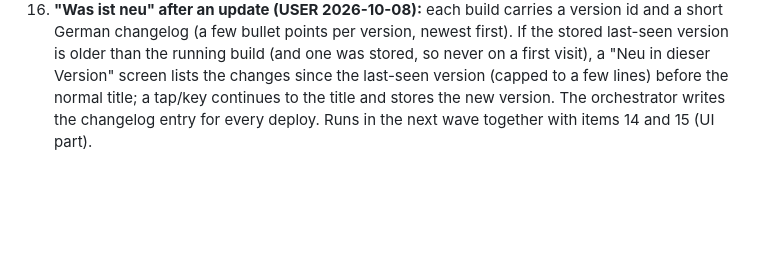
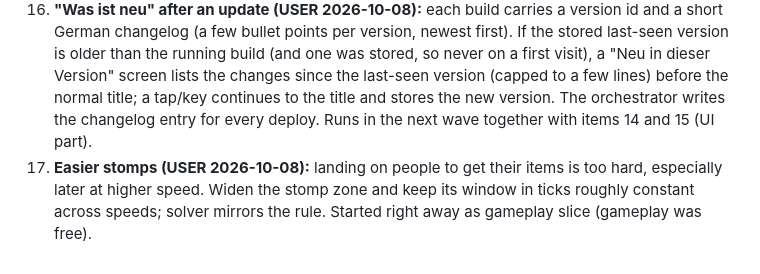
Before and after one commit to rote-socke/cannstatt-cruiser, a Markdown page: docs/ROADMAP.md, the part around the change. Drawn GitHub-style; blank space fills up the shorter version.

Commit message:
Record the easier stomp wish
Co-Authored-By: Claude Opus 5.5 <noreply@anthropic.com>

```diff
--- a/docs/ROADMAP.md
+++ b/docs/ROADMAP.md
@@ -142,3 +142,4 @@ Wave 5b additionally covers 9 (player) and 10 (player + gameplay + ui popup + au
 14. **Light traffic everywhere else:** in Neckar and Bad Cannstatt the foreground street gets occasional traffic too, but way, way less than in Mitte (a single car or van now and then, rare bus). Same rules: never hides the skater or obstacles; trafficDensity stays low there so the audio is quiet. Briefed to the next world slice after Wave 6 (the running world slice already owns the traffic redesign).
 15. **Update hint after a deploy (USER 2026-10-08):** when the service worker has fully cached a changed version, it tells the open page; core sets `state.updateReady`; the UI shows "Neue Version da – tippen zum Neuladen" on title and pause screens only (never mid-run), and tapping it reloads. Infrastructure (sw.js + core) runs right away in parallel with Wave 6; the UI hint follows in the next wave with item 14.
 16. **"Was ist neu" after an update (USER 2026-10-08):** each build carries a version id and a short German changelog (a few bullet points per version, newest first). If the stored last-seen version is older than the running build (and one was stored, so never on a first visit), a "Neu in dieser Version" screen lists the changes since the last-seen version (capped to a few lines) before the normal title; a tap/key continues to the title and stores the new version. The orchestrator writes the changelog entry for every deploy. Runs in the next wave together with items 14 and 15 (UI part).
+17. **Easier stomps (USER 2026-10-08):** landing on people to get their items is too hard, especially later at higher speed. Widen the stomp zone and keep its window in ticks roughly constant across speeds; solver mirrors the rule. Started right away as gameplay slice (gameplay was free).
```
